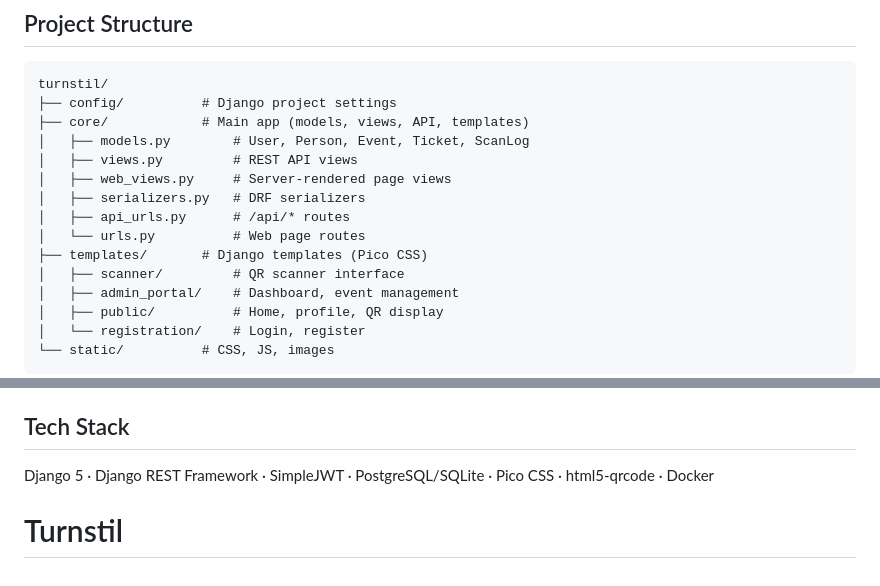
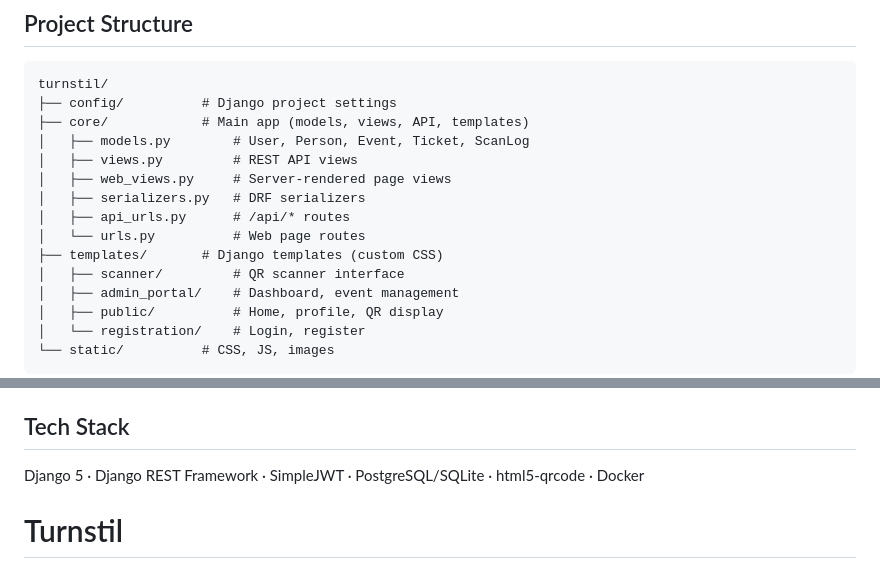
Before and after one commit to Susquehanna-Syntax/Turnstil, a Markdown page: README.md, 2 parts joined by grey strips. Rendered like a GitHub page.

Commit message:
Removed references top Pico CSS since we are now using the custom CSS design langauge

```diff
--- a/README.md
+++ b/README.md
@@ -63,7 +63,7 @@ turnstil/
 │   ├── serializers.py   # DRF serializers
 │   ├── api_urls.py      # /api/* routes
 │   └── urls.py          # Web page routes
-├── templates/       # Django templates (Pico CSS)
+├── templates/       # Django templates (custom CSS)
 │   ├── scanner/         # QR scanner interface
 │   ├── admin_portal/    # Dashboard, event management
 │   ├── public/          # Home, profile, QR display
@@ -447,5 +447,5 @@ Then add the ngrok domain to `ALLOWED_HOSTS` in settings.
 
 ## Tech Stack
 
-Django 5 · Django REST Framework · SimpleJWT · PostgreSQL/SQLite · Pico CSS · html5-qrcode · Docker
+Django 5 · Django REST Framework · SimpleJWT · PostgreSQL/SQLite · html5-qrcode · Docker
 # Turnstil
```
